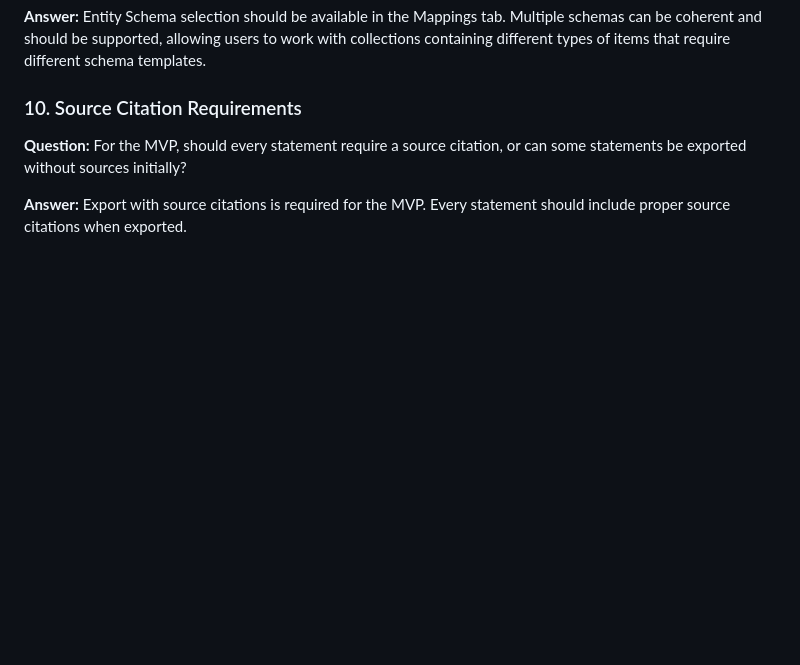
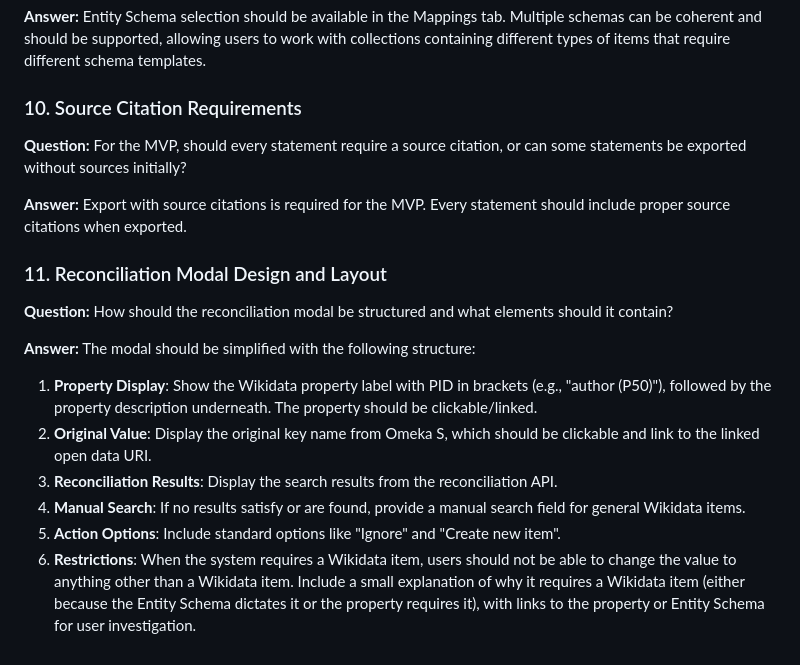
Before and after one commit to MaastrichtU-Library/omekas-to-wikidata, a Markdown page: specs/QandA-braindump.md, the part around the change. Rendered like a GitHub page; blank space fills up the shorter version.

Commit message:
Add reconciliation modal design and layout specifications

```diff
--- a/specs/QandA-braindump.md
+++ b/specs/QandA-braindump.md
@@ -67,3 +67,15 @@ The questions address various aspects of the process including workflow behavior
 **Question:** For the MVP, should every statement require a source citation, or can some statements be exported without sources initially?
 
 **Answer:** Export with source citations is required for the MVP. Every statement should include proper source citations when exported.
+
+### 11. Reconciliation Modal Design and Layout
+
+**Question:** How should the reconciliation modal be structured and what elements should it contain?
+
+**Answer:** The modal should be simplified with the following structure:
+1. **Property Display**: Show the Wikidata property label with PID in brackets (e.g., "author (P50)"), followed by the property description underneath. The property should be clickable/linked.
+2. **Original Value**: Display the original key name from Omeka S, which should be clickable and link to the linked open data URI.
+3. **Reconciliation Results**: Display the search results from the reconciliation API.
+4. **Manual Search**: If no results satisfy or are found, provide a manual search field for general Wikidata items.
+5. **Action Options**: Include standard options like "Ignore" and "Create new item".
+6. **Restrictions**: When the system requires a Wikidata item, users should not be able to change the value to anything other than a Wikidata item. Include a small explanation of why it requires a Wikidata item (either because the Entity Schema dictates it or the property requires it), with links to the property or Entity Schema for user investigation.
```
